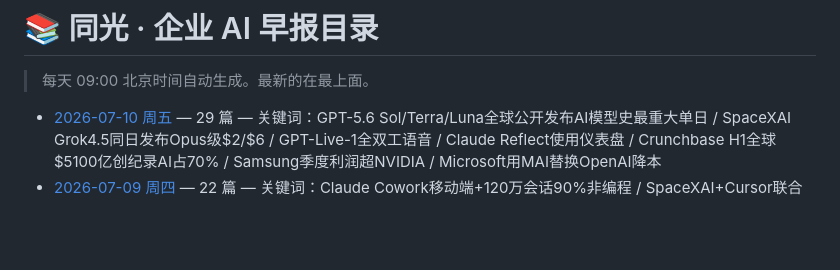
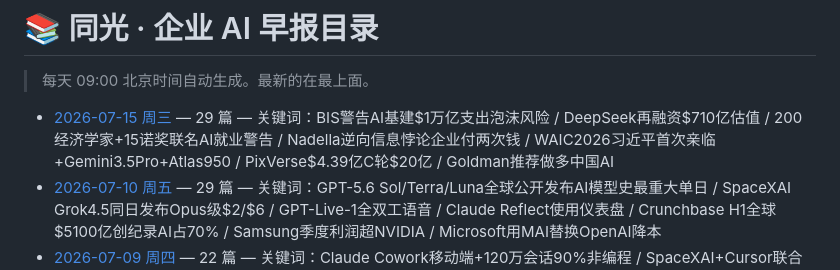
Before and after one commit to xiaomin4576-ui/tongguang-ai-daily, a Markdown page: reports/index.md, the part around the change. GitHub-like rendering; blank space fills up the shorter version.

```diff
--- a/reports/index.md
+++ b/reports/index.md
@@ -4,6 +4,7 @@
 
 <!-- AUTO-GENERATED LIST START -->
 
+- [2026-07-15 周三](./2026-07-15.md) — 29 篇 — 关键词：BIS警告AI基建$1万亿支出泡沫风险 / DeepSeek再融资$710亿估值 / 200经济学家+15诺奖联名AI就业警告 / Nadella逆向信息悖论企业付两次钱 / WAIC2026习近平首次亲临+Gemini3.5Pro+Atlas950 / PixVerse$4.39亿C轮$20亿 / Goldman推荐做多中国AI
 - [2026-07-10 周五](./2026-07-10.md) — 29 篇 — 关键词：GPT-5.6 Sol/Terra/Luna全球公开发布AI模型史最重大单日 / SpaceXAI Grok4.5同日发布Opus级$2/$6 / GPT-Live-1全双工语音 / Claude Reflect使用仪表盘 / Crunchbase H1全球$5100亿创纪录AI占70% / Samsung季度利润超NVIDIA / Microsoft用MAI替换OpenAI降本
 - [2026-07-09 周四](./2026-07-09.md) — 22 篇 — 关键词：Claude Cowork移动端+120万会话90%非编程 / SpaceXAI+Cursor联合模型$600亿后首秀 / Illinois全美首个AI第三方审计法案 / Fable5付费延至7/12 / 美热浪能源部命令数据中心启用备用发电机
 - [2026-07-08 周三](./2026-07-08.md) — 24 篇 — 关键词：JADEPUFFER首个自主AI勒索软件Sysdig / 中国AI模型美开发者占比46%CNBC / FTC AI准确性政策声明草案 / 白宫30天模型审查框架即将发布 / 豆包千问7/15下线1.4万智能体AI拟人化新规
```
Also changed, not shown: reports/2026-07-15.md (added, +451 -0 lines).
